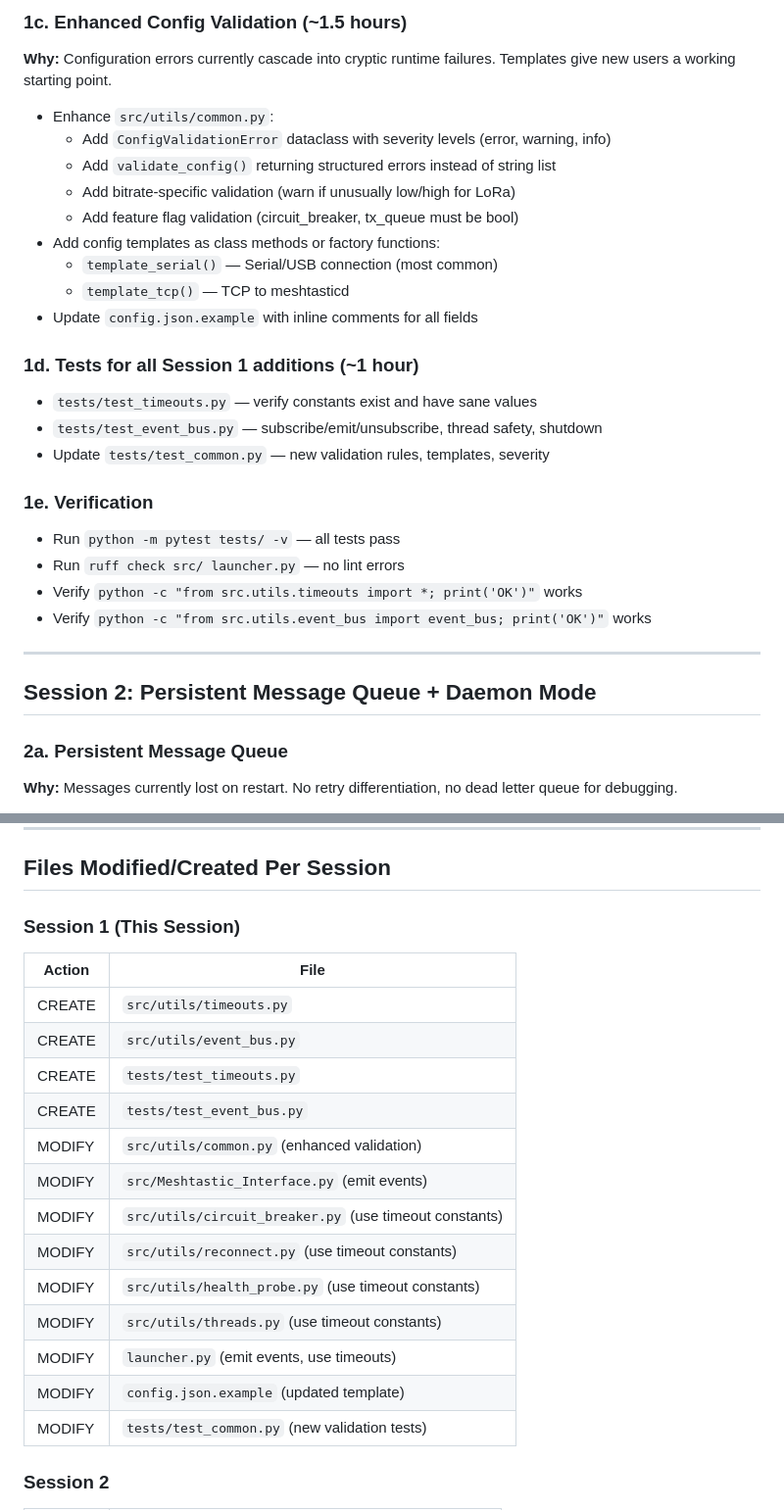
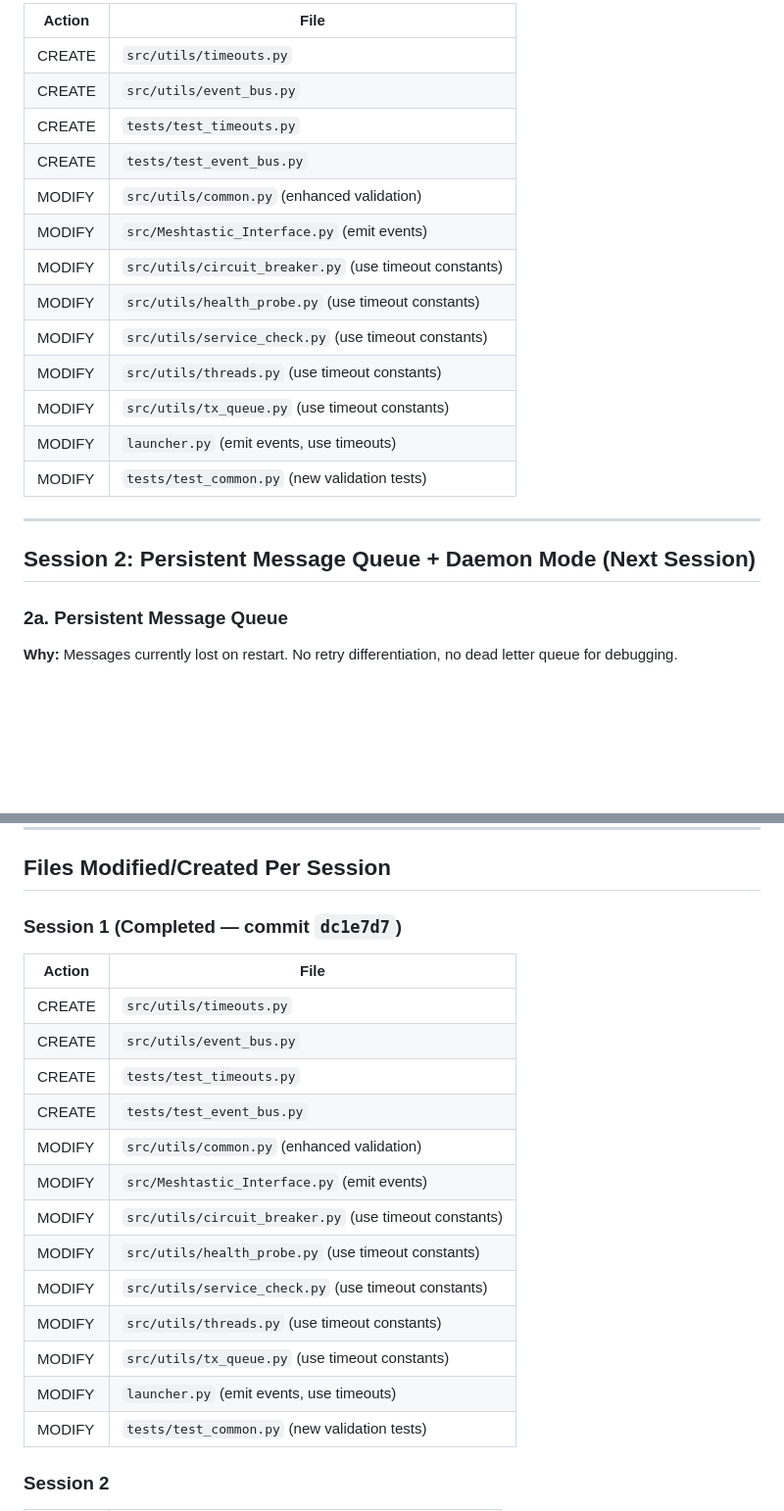
Before and after one commit to Nursedude/RNS-Meshtastic-Gateway-Tool, a Markdown page: docs/MESHFORGE_ROADMAP.md, 2 parts joined by grey strips. Shown at 98% size. Rendered like a GitHub page; blank space fills up the shorter version.

```diff
--- a/docs/MESHFORGE_ROADMAP.md
+++ b/docs/MESHFORGE_ROADMAP.md
@@ -55,33 +27,22 @@ Quick-win infrastructure that later sessions depend on.
-### 1c. Enhanced Config Validation (~1.5 hours)
-
-**Why:** Configuration errors currently cascade into cryptic runtime failures. Templates give new users a working starting point.
-
-- Enhance `src/utils/common.py`:
-  - Add `ConfigValidationError` dataclass with severity levels (error, warning, info)
-  - Add `validate_config()` returning structured errors instead of string list
-  - Add bitrate-specific validation (warn if unusually low/high for LoRa)
-  - Add feature flag validation (circuit_breaker, tx_queue must be bool)
-- Add config templates as class methods or factory functions:
-  - `template_serial()` — Serial/USB connection (most common)
-  - `template_tcp()` — TCP to meshtasticd
-- Update `config.json.example` with inline comments for all fields
-
-### 1d. Tests for all Session 1 additions (~1 hour)
-
-- `tests/test_timeouts.py` — verify constants exist and have sane values
-- `tests/test_event_bus.py` — subscribe/emit/unsubscribe, thread safety, shutdown
-- Update `tests/test_common.py` — new validation rules, templates, severity
-
-### 1e. Verification
-
-- Run `python -m pytest tests/ -v` — all tests pass
-- Run `ruff check src/ launcher.py` — no lint errors
-- Verify `python -c "from src.utils.timeouts import *; print('OK')"` works
-- Verify `python -c "from src.utils.event_bus import event_bus; print('OK')"` works
+| Action | File |
+|--------|------|
+| CREATE | `src/utils/timeouts.py` |
+| CREATE | `src/utils/event_bus.py` |
+| CREATE | `tests/test_timeouts.py` |
+| CREATE | `tests/test_event_bus.py` |
+| MODIFY | `src/utils/common.py` (enhanced validation) |
+| MODIFY | `src/Meshtastic_Interface.py` (emit events) |
+| MODIFY | `src/utils/circuit_breaker.py` (use timeout constants) |
+| MODIFY | `src/utils/health_probe.py` (use timeout constants) |
+| MODIFY | `src/utils/service_check.py` (use timeout constants) |
+| MODIFY | `src/utils/threads.py` (use timeout constants) |
+| MODIFY | `src/utils/tx_queue.py` (use timeout constants) |
+| MODIFY | `launcher.py` (emit events, use timeouts) |
+| MODIFY | `tests/test_common.py` (new validation tests) |
 
 ---
 
-## Session 2: Persistent Message Queue + Daemon Mode
+## Session 2: Persistent Message Queue + Daemon Mode (Next Session)
 
 ### 2a. Persistent Message Queue
 
@@ -180,7 +141,7 @@ Quick-win infrastructure that later sessions depend on.
 
 ## Files Modified/Created Per Session
 
-### Session 1 (This Session)
+### Session 1 (Completed — commit `dc1e7d7`)
 | Action | File |
 |--------|------|
 | CREATE | `src/utils/timeouts.py` |
@@ -190,11 +151,11 @@ Quick-win infrastructure that later sessions depend on.
 | MODIFY | `src/utils/common.py` (enhanced validation) |
 | MODIFY | `src/Meshtastic_Interface.py` (emit events) |
 | MODIFY | `src/utils/circuit_breaker.py` (use timeout constants) |
-| MODIFY | `src/utils/reconnect.py` (use timeout constants) |
 | MODIFY | `src/utils/health_probe.py` (use timeout constants) |
+| MODIFY | `src/utils/service_check.py` (use timeout constants) |
 | MODIFY | `src/utils/threads.py` (use timeout constants) |
+| MODIFY | `src/utils/tx_queue.py` (use timeout constants) |
 | MODIFY | `launcher.py` (emit events, use timeouts) |
-| MODIFY | `config.json.example` (updated template) |
 | MODIFY | `tests/test_common.py` (new validation tests) |
 
 ### Session 2
```
Also changed, not shown: other parts of docs/MESHFORGE_ROADMAP.md (+12 -40 lines).
